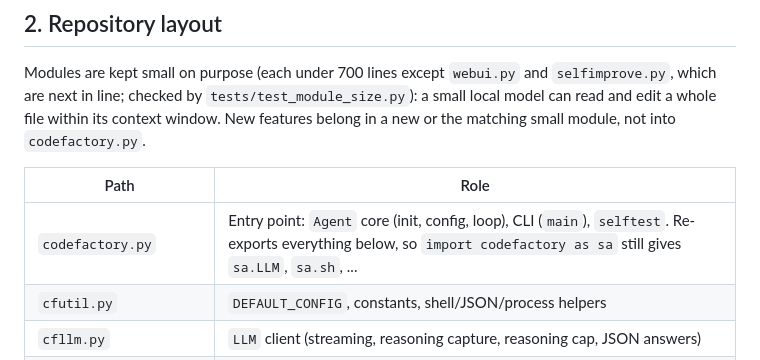
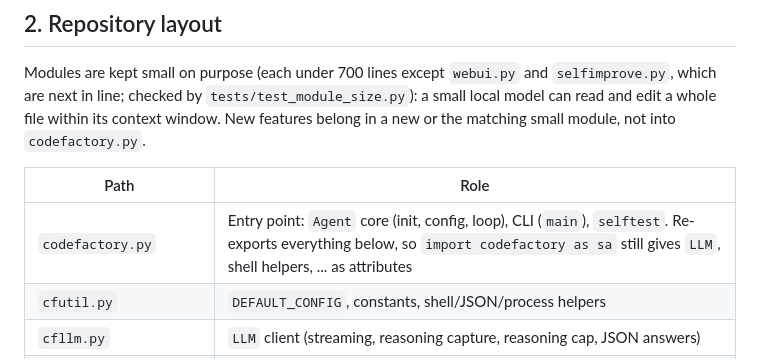
Before and after one commit to LeonBelford/slop, a Markdown page: PROJECT_MAP.md, the part around the change. GitHub-like rendering.

Commit message:
map: avoid file-like token

```diff
--- a/PROJECT_MAP.md
+++ b/PROJECT_MAP.md
@@ -20,7 +20,7 @@ Modules are kept small on purpose (each under 700 lines except `webui.py` and `s
 
 | Path | Role |
 |---|---|
-| `codefactory.py` | Entry point: `Agent` core (init, config, loop), CLI (`main`), `selftest`. Re-exports everything below, so `import codefactory as sa` still gives `sa.LLM`, `sa.sh`, ... |
+| `codefactory.py` | Entry point: `Agent` core (init, config, loop), CLI (`main`), `selftest`. Re-exports everything below, so `import codefactory as sa` still gives `LLM`, shell helpers, ... as attributes |
 | `cfutil.py` | `DEFAULT_CONFIG`, constants, shell/JSON/process helpers |
 | `cfllm.py` | `LLM` client (streaming, reasoning capture, reasoning cap, JSON answers) |
 | `cfgit.py` | `Git`, `Backlog` |
```
